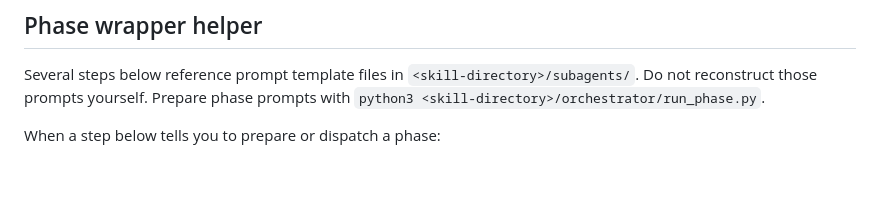
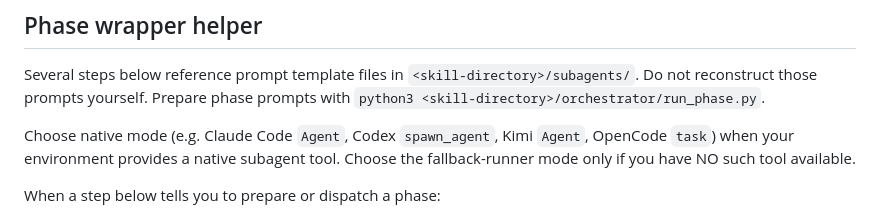
Before and after one commit to danshapiro/trycycle, a Markdown page: SKILL.md, the part around the change. GitHub-like rendering; blank space fills up the shorter version.

Commit message:
Add native-mode guidance to Phase wrapper helper
Agents with built-in subagent tools (Claude Code Agent, Codex spawn_agent,
Kimi Agent, OpenCode task) should use native mode, not fallback-runner mode.
Without this guidance, agents default to fallback-runner which blocks the
shell for the entire subagent duration — causing timeouts on long-running
execution phases.

Co-Authored-By: Claude Opus 4.6 (1M context) <noreply@anthropic.com>

```diff
--- a/SKILL.md
+++ b/SKILL.md
@@ -12,6 +12,8 @@ The user's instructions are paramount. If anything in this skill conflicts with
 ## Phase wrapper helper
 
 Several steps below reference prompt template files in `<skill-directory>/subagents/`. Do not reconstruct those prompts yourself. Prepare phase prompts with `python3 <skill-directory>/orchestrator/run_phase.py`.
+
+Choose native mode (e.g. Claude Code `Agent`, Codex `spawn_agent`, Kimi `Agent`, OpenCode `task`) when your environment provides a native subagent tool. Choose the fallback-runner mode only if you have NO such tool available.
 
 When a step below tells you to prepare or dispatch a phase:
 
```
